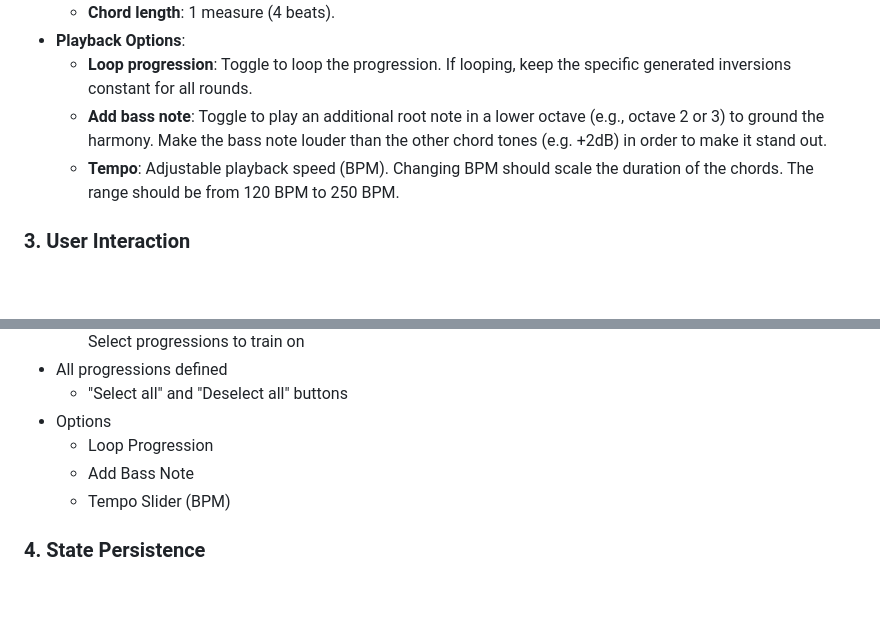
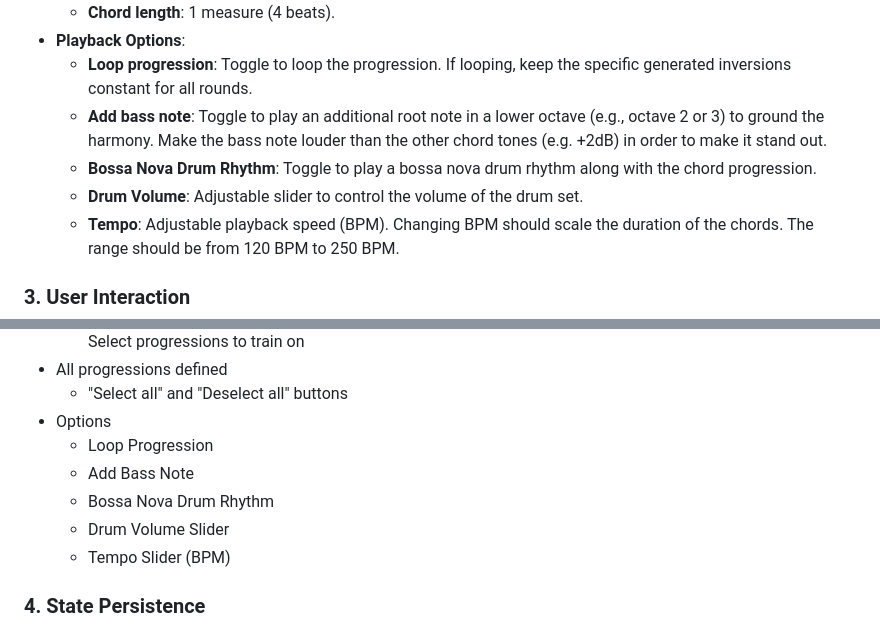
Before and after one commit to ulrikhindoe/chord-progression-ear-trainer, a Markdown page: prompt.md, 2 parts joined by grey strips. Drawn GitHub-style; blank space fills up the shorter version.

Commit message:
Add drum rythm to spec

```diff
--- a/prompt.md
+++ b/prompt.md
@@ -32,6 +32,8 @@ See `spec-data.md` for the data structure.
 - **Playback Options**:
   - **Loop progression**: Toggle to loop the progression. If looping, keep the specific generated inversions constant for all rounds.
   - **Add bass note**: Toggle to play an additional root note in a lower octave (e.g., octave 2 or 3) to ground the harmony. Make the bass note louder than the other chord tones (e.g. +2dB) in order to make it stand out.
+  - **Bossa Nova Drum Rhythm**: Toggle to play a bossa nova drum rhythm along with the chord progression.
+  - **Drum Volume**: Adjustable slider to control the volume of the drum set.
   - **Tempo**: Adjustable playback speed (BPM). Changing BPM should scale the duration of the chords. The range should be from 120 BPM to 250 BPM.
 
 ### 3. User Interaction
@@ -83,6 +85,8 @@ There are two views in the app: Training and Settings. When the app is started t
 - Options
   - Loop Progression
   - Add Bass Note
+  - Bossa Nova Drum Rhythm
+  - Drum Volume Slider
   - Tempo Slider (BPM)
 
 ### 4. State Persistence
```
